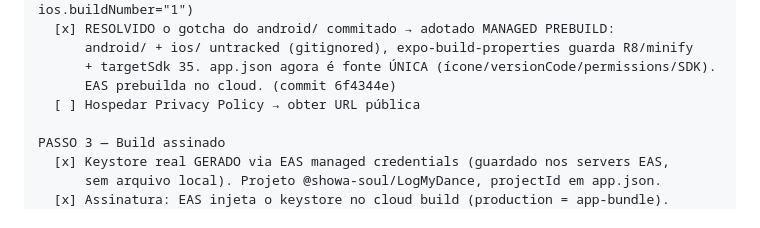
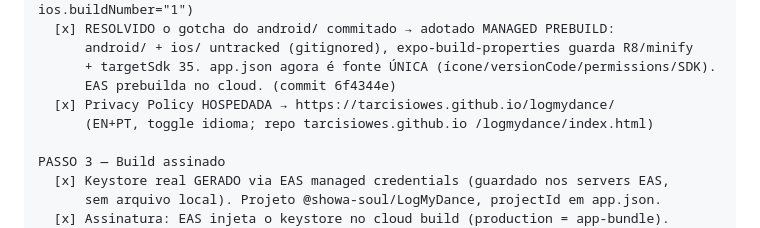
Before and after one commit to tarcisiowes/LogMyDance, a Markdown page: doc.md, the part around the change. GitHub-like rendering.

```diff
--- a/doc.md
+++ b/doc.md
@@ -117,7 +117,8 @@ PASSO 2 — Assets de release
       android/ + ios/ untracked (gitignored), expo-build-properties guarda R8/minify
       + targetSdk 35. app.json agora é fonte ÚNICA (ícone/versionCode/permissions/SDK).
       EAS prebuilda no cloud. (commit 6f4344e)
-  [ ] Hospedar Privacy Policy → obter URL pública
+  [x] Privacy Policy HOSPEDADA → https://tarcisiowes.github.io/logmydance/
+      (EN+PT, toggle idioma; repo tarcisiowes.github.io /logmydance/index.html)
 
 PASSO 3 — Build assinado
   [x] Keystore real GERADO via EAS managed credentials (guardado nos servers EAS,
```
Also changed, not shown: docs/store-listing.md (added, +156 -0 lines).
